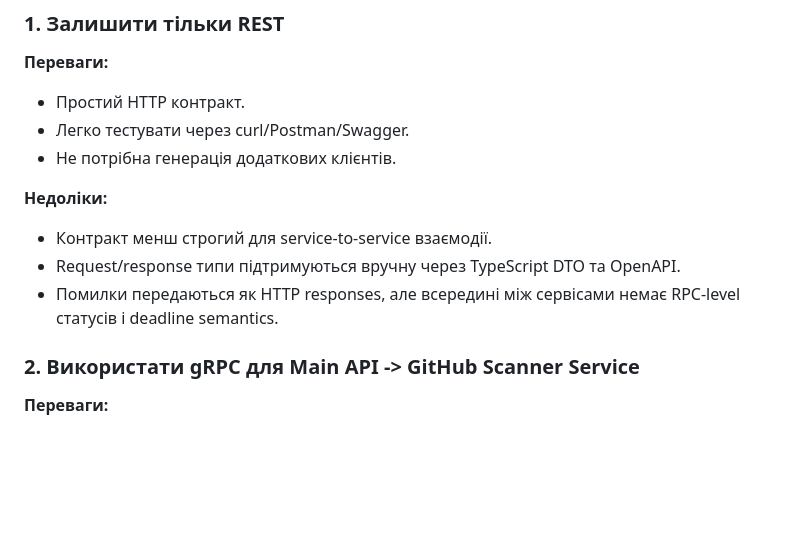
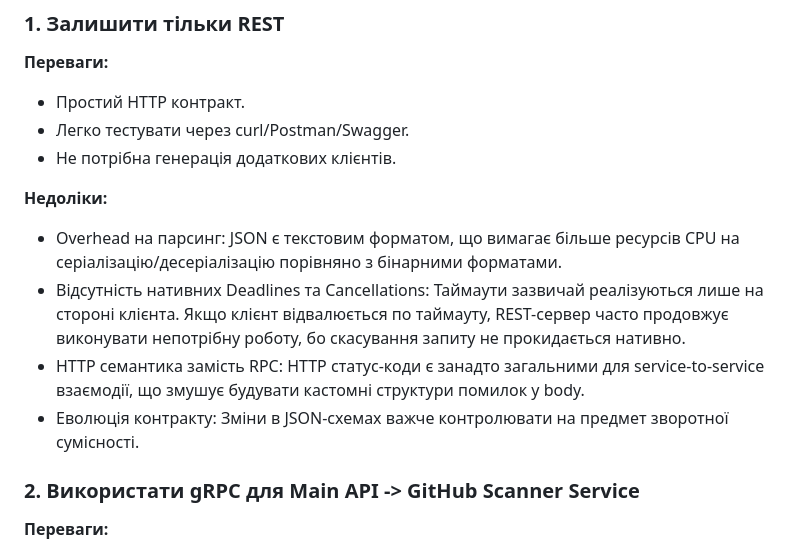
Before and after one commit to GenesisEducationKyiv/software-engineering-school-6-0-IvanGodPro24, a Markdown page: docs/adr/0007-use-grpc-for-repository-verification.md, the part around the change. Rendered like a GitHub page; blank space fills up the shorter version.

Commit message:
docs: fix rest drawbacks in the adr

```diff
--- a/docs/adr/0007-use-grpc-for-repository-verification.md
+++ b/docs/adr/0007-use-grpc-for-repository-verification.md
@@ -24,9 +24,10 @@
 
 **Недоліки:**
 
-* Контракт менш строгий для service-to-service взаємодії.
-* Request/response типи підтримуються вручну через TypeScript DTO та OpenAPI.
-* Помилки передаються як HTTP responses, але всередині між сервісами немає RPC-level статусів і deadline semantics.
+* Overhead на парсинг: JSON є текстовим форматом, що вимагає більше ресурсів CPU на серіалізацію/десеріалізацію порівняно з бінарними форматами.
+* Відсутність нативних Deadlines та Cancellations: Таймаути зазвичай реалізуються лише на стороні клієнта. Якщо клієнт відвалюється по таймауту, REST-сервер часто продовжує виконувати непотрібну роботу, бо скасування запиту не прокидається нативно.
+* HTTP семантика замість RPC: HTTP статус-коди є занадто загальними для service-to-service взаємодії, що змушує будувати кастомні структури помилок у body.
+* Еволюція контракту: Зміни в JSON-схемах важче контролювати на предмет зворотної сумісності.
 
 ### 2. Використати gRPC для Main API -> GitHub Scanner Service
 
```
